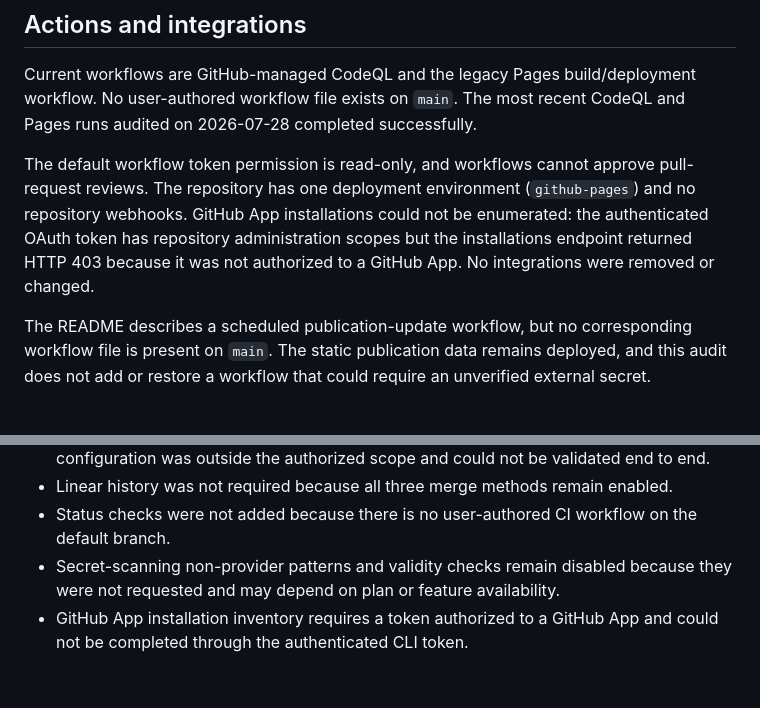
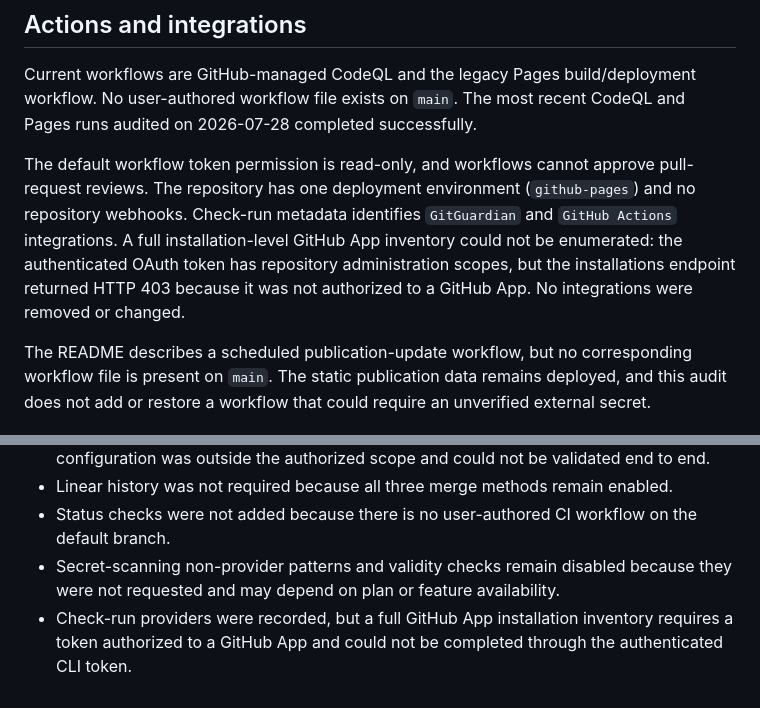
Before and after one commit to Vijan45/Vijan45.github.io, a Markdown page: SECURITY-AND-DEPLOYMENT-AUDIT.md, 2 parts joined by grey strips. Drawn GitHub-style.

Commit message:
Document observed GitHub integrations

```diff
--- a/SECURITY-AND-DEPLOYMENT-AUDIT.md
+++ b/SECURITY-AND-DEPLOYMENT-AUDIT.md
@@ -39,7 +39,7 @@ GitHub Pages HTTPS enforcement was not changed. GitHub reports it disabled, and
 
 Current workflows are GitHub-managed CodeQL and the legacy Pages build/deployment workflow. No user-authored workflow file exists on `main`. The most recent CodeQL and Pages runs audited on 2026-07-28 completed successfully.
 
-The default workflow token permission is read-only, and workflows cannot approve pull-request reviews. The repository has one deployment environment (`github-pages`) and no repository webhooks. GitHub App installations could not be enumerated: the authenticated OAuth token has repository administration scopes but the installations endpoint returned HTTP 403 because it was not authorized to a GitHub App. No integrations were removed or changed.
+The default workflow token permission is read-only, and workflows cannot approve pull-request reviews. The repository has one deployment environment (`github-pages`) and no repository webhooks. Check-run metadata identifies `GitGuardian` and `GitHub Actions` integrations. A full installation-level GitHub App inventory could not be enumerated: the authenticated OAuth token has repository administration scopes, but the installations endpoint returned HTTP 403 because it was not authorized to a GitHub App. No integrations were removed or changed.
 
 The README describes a scheduled publication-update workflow, but no corresponding workflow file is present on `main`. The static publication data remains deployed, and this audit does not add or restore a workflow that could require an unverified external secret.
 
@@ -102,4 +102,4 @@ The ruleset does not require an outside reviewer or approval, so the repository
 - Linear history was not required because all three merge methods remain enabled.
 - Status checks were not added because there is no user-authored CI workflow on the default branch.
 - Secret-scanning non-provider patterns and validity checks remain disabled because they were not requested and may depend on plan or feature availability.
-- GitHub App installation inventory requires a token authorized to a GitHub App and could not be completed through the authenticated CLI token.
+- Check-run providers were recorded, but a full GitHub App installation inventory requires a token authorized to a GitHub App and could not be completed through the authenticated CLI token.
```
